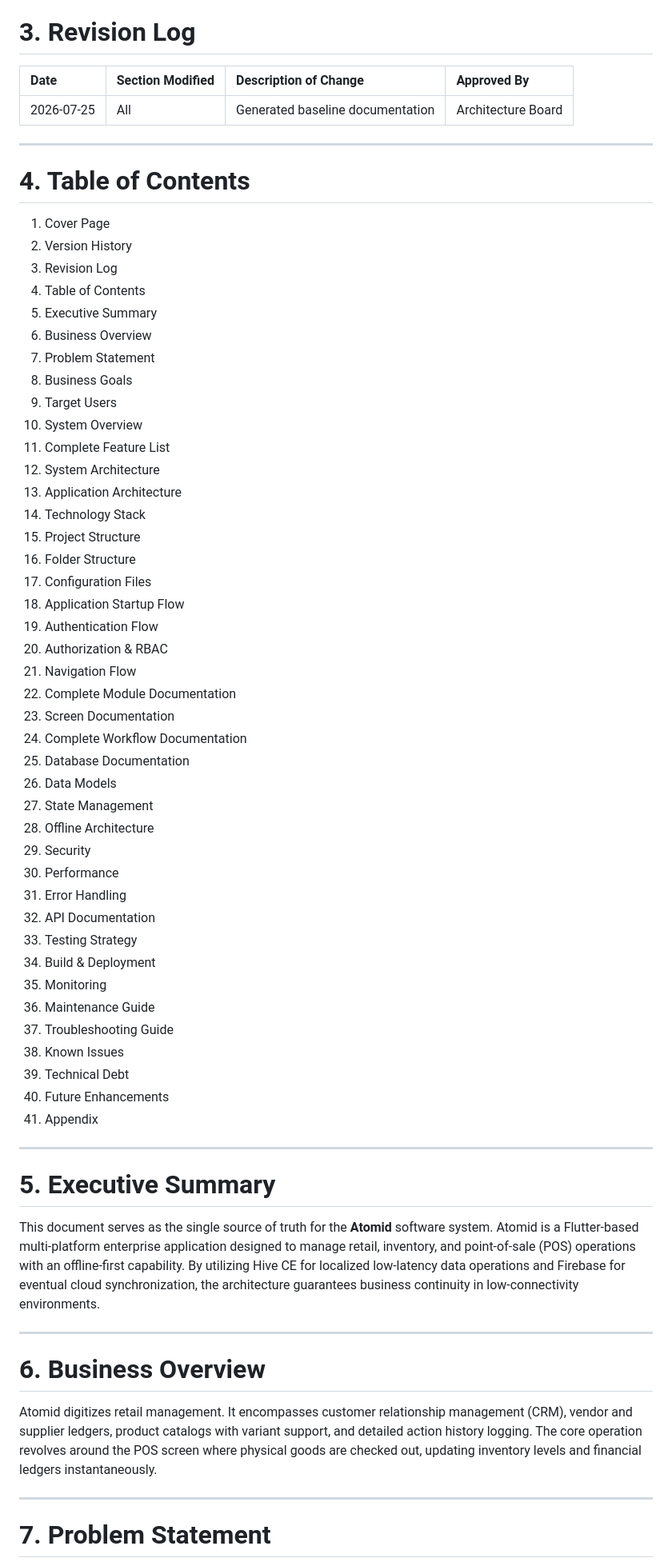
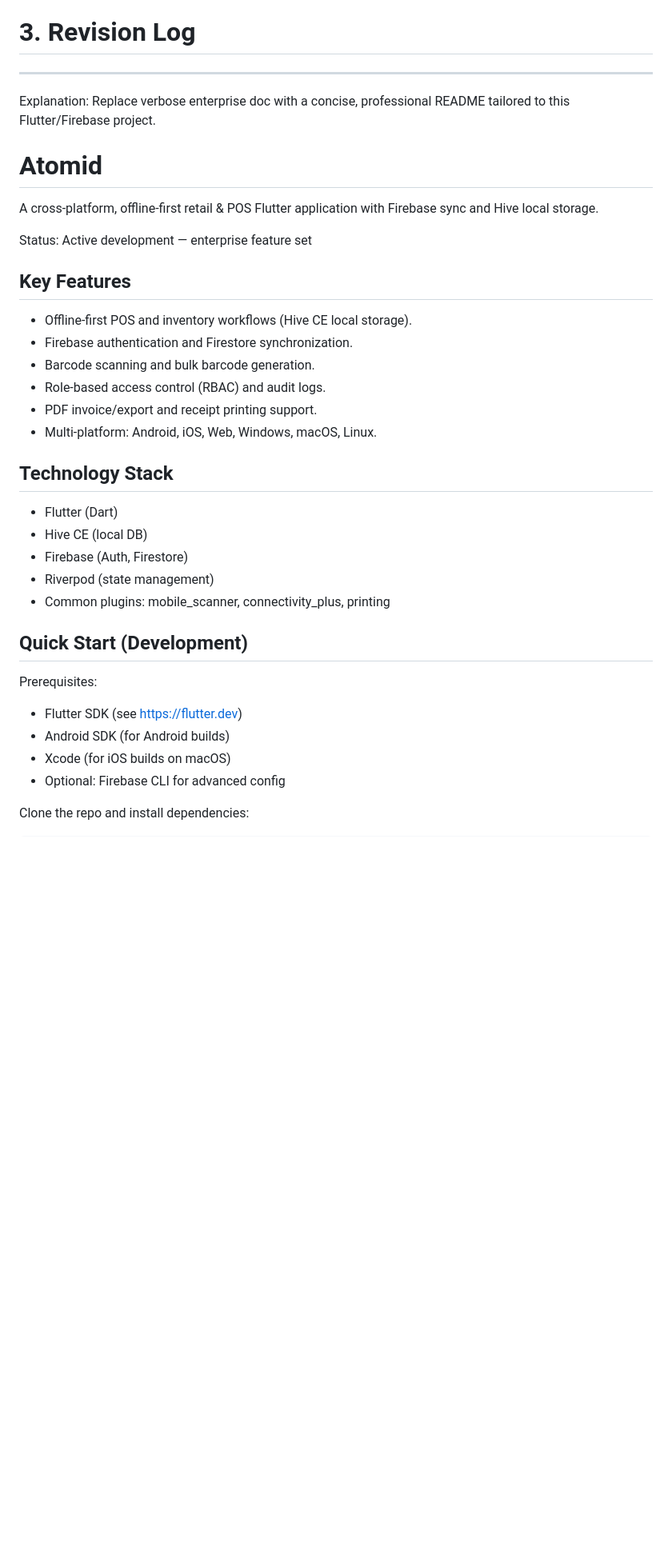
Before and after one commit to Ragavendra0604/ATOMID, a Markdown page: README.md, the part around one of its changes. Shown at 80% size. Rendered like a GitHub page; blank space fills up the shorter version.

```diff
--- a/README.md
+++ b/README.md
@@ -24,69 +24,44 @@ version: 1.0.0
 
 # 3. Revision Log
 
-| Date | Section Modified | Description of Change | Approved By |
-| :--- | :--- | :--- | :--- |
-| 2026-07-25 | All | Generated baseline documentation | Architecture Board |
+---
+Explanation: Replace verbose enterprise doc with a concise, professional README tailored to this Flutter/Firebase project.
 
----
+Atomid
+======
 
-# 4. Table of Contents
+A cross-platform, offline-first retail & POS Flutter application with Firebase sync and Hive local storage.
 
-1. Cover Page
-2. Version History
-3. Revision Log
-4. Table of Contents
-5. Executive Summary
-6. Business Overview
-7. Problem Statement
-8. Business Goals
-9. Target Users
-10. System Overview
-11. Complete Feature List
-12. System Architecture
-13. Application Architecture
-14. Technology Stack
-15. Project Structure
-16. Folder Structure
-17. Configuration Files
-18. Application Startup Flow
-19. Authentication Flow
-20. Authorization & RBAC
-21. Navigation Flow
-22. Complete Module Documentation
-23. Screen Documentation
-24. Complete Workflow Documentation
-25. Database Documentation
-26. Data Models
-27. State Management
-28. Offline Architecture
-29. Security
-30. Performance
-31. Error Handling
-32. API Documentation
-33. Testing Strategy
-34. Build & Deployment
-35. Monitoring
-36. Maintenance Guide
-37. Troubleshooting Guide
-38. Known Issues
-39. Technical Debt
-40. Future Enhancements
-41. Appendix
+Status: Active development — enterprise feature set
 
----
+Key Features
+------------
 
-# 5. Executive Summary
+- Offline-first POS and inventory workflows (Hive CE local storage).
+- Firebase authentication and Firestore synchronization.
+- Barcode scanning and bulk barcode generation.
+- Role-based access control (RBAC) and audit logs.
+- PDF invoice/export and receipt printing support.
+- Multi-platform: Android, iOS, Web, Windows, macOS, Linux.
 
-This document serves as the single source of truth for the **Atomid** software system. Atomid is a Flutter-based multi-platform enterprise application designed to manage retail, inventory, and point-of-sale (POS) operations with an offline-first capability. By utilizing Hive CE for localized low-latency data operations and Firebase for eventual cloud synchronization, the architecture guarantees business continuity in low-connectivity environments.
+Technology Stack
+----------------
 
----
+- Flutter (Dart)
+- Hive CE (local DB)
+- Firebase (Auth, Firestore)
+- Riverpod (state management)
+- Common plugins: mobile_scanner, connectivity_plus, printing
 
-# 6. Business Overview
+Quick Start (Development)
+-------------------------
 
-Atomid digitizes retail management. It encompasses customer relationship management (CRM), vendor and supplier ledgers, product catalogs with variant support, and detailed action history logging. The core operation revolves around the POS screen where physical goods are checked out, updating inventory levels and financial ledgers instantaneously.
+Prerequisites:
 
----
+- Flutter SDK (see https://flutter.dev)
+- Android SDK (for Android builds)
+- Xcode (for iOS builds on macOS)
+- Optional: Firebase CLI for advanced config
 
-# 7. Problem Statement
+Clone the repo and install dependencies:
 
```
Also changed, not shown: other parts of README.md (+111 -75 lines).
